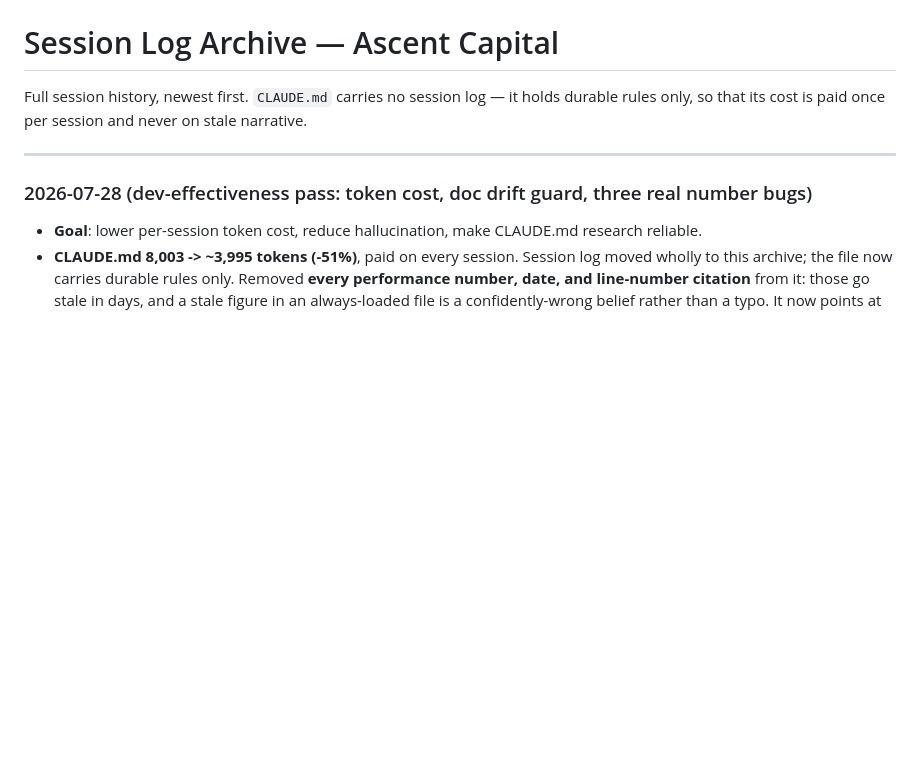
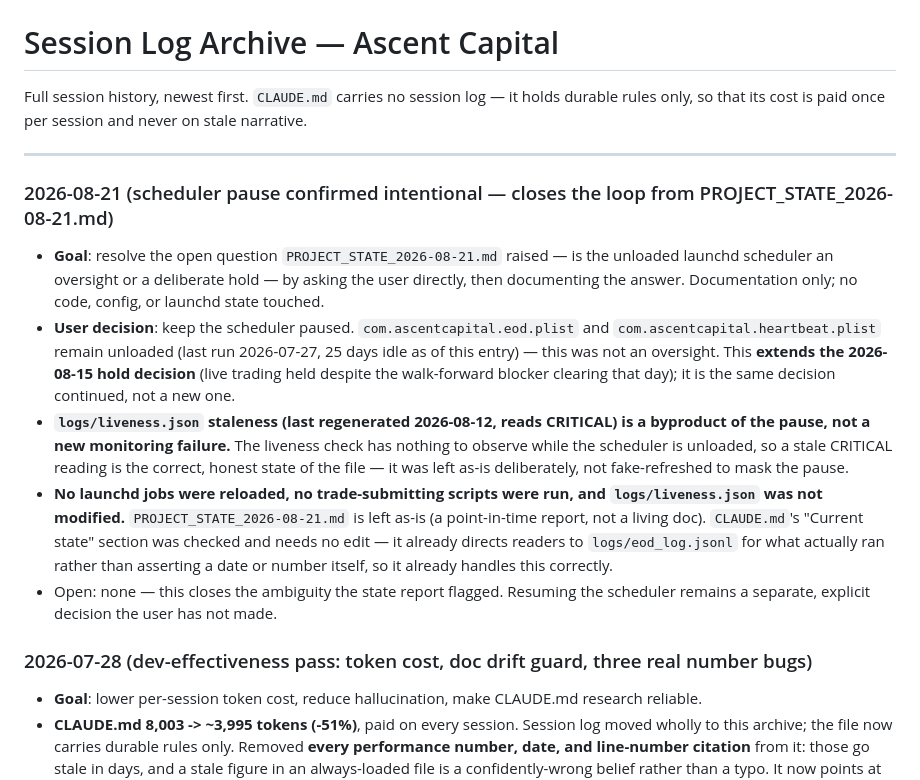
Before and after one commit to ScottDongKhang/Ascent_Capital, a Markdown page: docs/session_log_archive.md, the part around the change. Rendered like a GitHub page; blank space fills up the shorter version.

Commit message:
docs(session-log): confirm scheduler pause intentional, not oversight
Closes the ambiguity PROJECT_STATE_2026-08-21.md raised (launchd unloaded
25 days, liveness.json stale). User confirmed: keep paused, extends the
2026-08-15 live-trading hold decision. No code or launchd state changed.

Co-Authored-By: Claude Sonnet 5 <noreply@anthropic.com>

```diff
--- a/docs/session_log_archive.md
+++ b/docs/session_log_archive.md
@@ -4,6 +4,13 @@ Full session history, newest first. `CLAUDE.md` carries no session log — it ho
 durable rules only, so that its cost is paid once per session and never on stale narrative.
 
 ---
+
+### 2026-08-21 (scheduler pause confirmed intentional — closes the loop from PROJECT_STATE_2026-08-21.md)
+- **Goal**: resolve the open question `PROJECT_STATE_2026-08-21.md` raised — is the unloaded launchd scheduler an oversight or a deliberate hold — by asking the user directly, then documenting the answer. Documentation only; no code, config, or launchd state touched.
+- **User decision**: keep the scheduler paused. `com.ascentcapital.eod.plist` and `com.ascentcapital.heartbeat.plist` remain unloaded (last run 2026-07-27, 25 days idle as of this entry) — this was not an oversight. This **extends the 2026-08-15 hold decision** (live trading held despite the walk-forward blocker clearing that day); it is the same decision continued, not a new one.
+- **`logs/liveness.json` staleness (last regenerated 2026-08-12, reads CRITICAL) is a byproduct of the pause, not a new monitoring failure.** The liveness check has nothing to observe while the scheduler is unloaded, so a stale CRITICAL reading is the correct, honest state of the file — it was left as-is deliberately, not fake-refreshed to mask the pause.
+- **No launchd jobs were reloaded, no trade-submitting scripts were run, and `logs/liveness.json` was not modified.** `PROJECT_STATE_2026-08-21.md` is left as-is (a point-in-time report, not a living doc). `CLAUDE.md`'s "Current state" section was checked and needs no edit — it already directs readers to `logs/eod_log.jsonl` for what actually ran rather than asserting a date or number itself, so it already handles this correctly.
+- Open: none — this closes the ambiguity the state report flagged. Resuming the scheduler remains a separate, explicit decision the user has not made.
 
 ### 2026-07-28 (dev-effectiveness pass: token cost, doc drift guard, three real number bugs)
 - **Goal**: lower per-session token cost, reduce hallucination, make CLAUDE.md research reliable.
```
